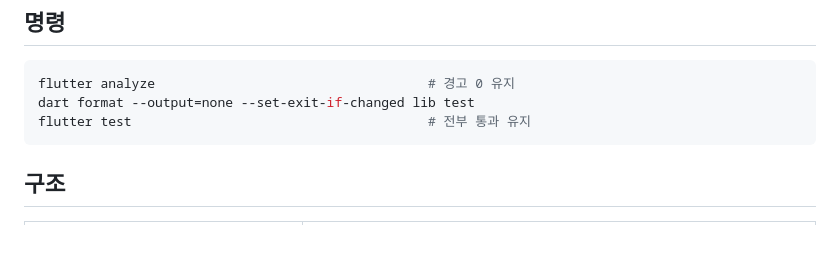
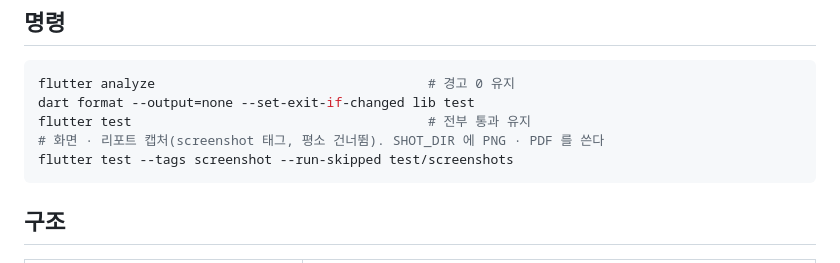
Before and after one commit to westone-hq/OTIS, a Markdown page: CLAUDE.md, the part around the change. Drawn GitHub-style; blank space fills up the shorter version.

Commit message:
docs: CLAUDE.md 명령에 화면 · 리포트 캡처 실행법을 더한다
Co-Authored-By: Claude Opus 5.5 <noreply@anthropic.com>

````diff
--- a/CLAUDE.md
+++ b/CLAUDE.md
@@ -12,6 +12,8 @@
 flutter analyze                                   # 경고 0 유지
 dart format --output=none --set-exit-if-changed lib test
 flutter test                                      # 전부 통과 유지
+# 화면 · 리포트 캡처(screenshot 태그, 평소 건너뜀). SHOT_DIR 에 PNG · PDF 를 쓴다
+flutter test --tags screenshot --run-skipped test/screenshots
 ```
 
 ## 구조
````
